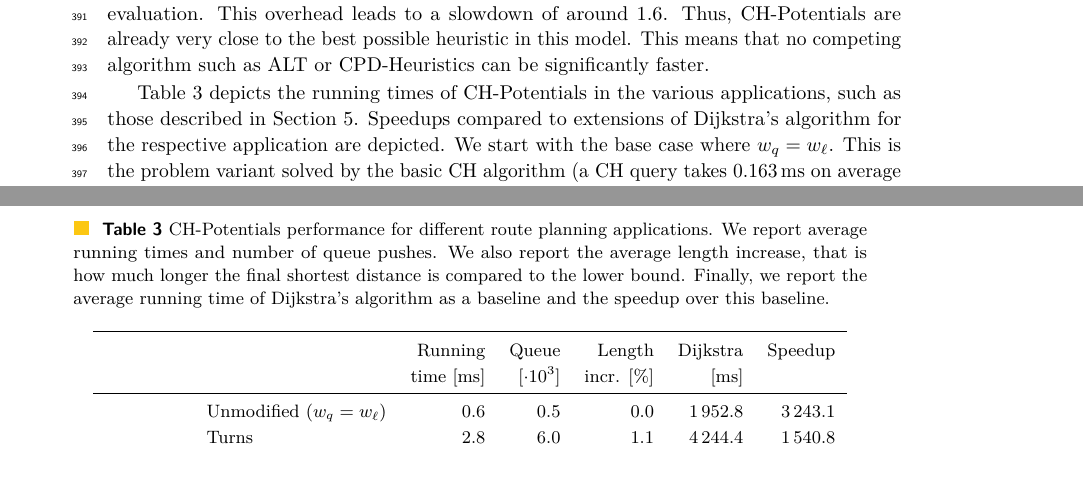
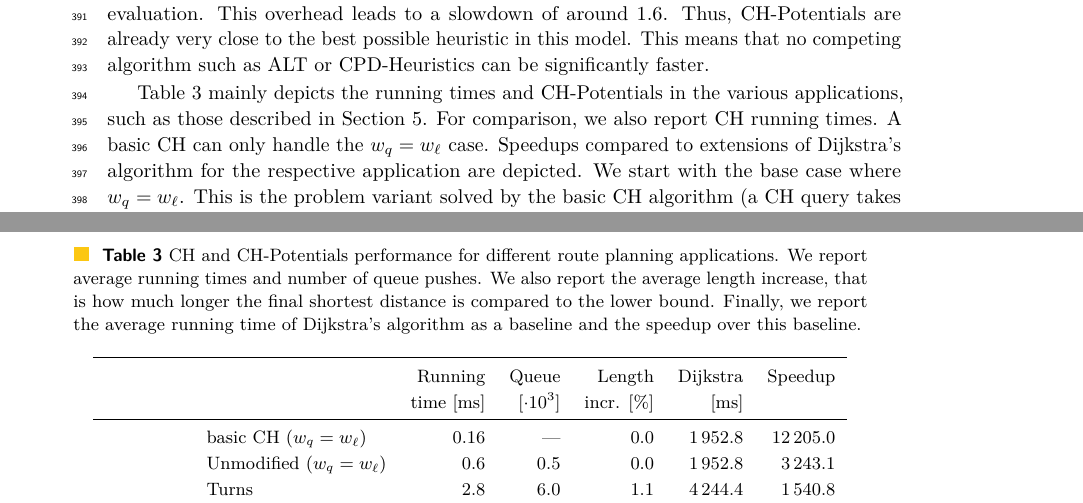
Before and after one commit to kit-algo/ch_potentials, a LaTeX paper (paper/ch_potentials.tex, which reads paper/table/applications.tex): two parts of pages 12 and 13 of 16 before the commit and two parts of pages 12 and 13 of 17 after it, joined at a grey line, cut so that both start at the same text, the shorter picture padded with empty space. Compiled offline with pdfLaTeX.

Commit message:
add basic CH to table

```diff
--- a/paper/ch_potentials.tex
+++ b/paper/ch_potentials.tex
@@ -719,7 +719,7 @@ This means that no competing algorithm such as ALT or CPD-Heuristics can be sign
 \begin{table*}
 \centering
 \caption{
-CH-Potentials performance for different route planning applications.
+CH and CH-Potentials performance for different route planning applications.
 We report average running times and number of queue pushes.
 We also report the average length increase, that is how much longer the final shortest distance is compared to the lower bound.
 Finally, we report the average running time of Dijkstra's algorithm as a baseline and the speedup over this baseline.
@@ -727,7 +727,9 @@ Finally, we report the average running time of Dijkstra's algorithm as a baselin
 \input{table/applications.tex}
 \end{table*}
 
-Table~\ref{tab:applications} depicts the running times of CH-Potentials in the various applications, such as those described in Section~\ref{sec:extensions}.
+Table~\ref{tab:applications} mainly depicts the running times and CH-Potentials in the various applications, such as those described in Section~\ref{sec:extensions}.
+For comparison, we also report CH running times.
+A basic CH can only handle the $w_q = w_\ell$ case.
 Speedups compared to extensions of Dijkstra's algorithm for the respective application are depicted.
 We start with the base case where $w_q = w_\ell$.
 This is the problem variant solved by the basic CH algorithm (a CH query takes 0.163\,ms on average on this graph).
--- a/paper/table/applications.tex
+++ b/paper/table/applications.tex
@@ -2,7 +2,8 @@
 \toprule
  & &   Running &                Queue &     Length & Dijkstra & Speedup \\ & & time [ms] & $[\cdot 10^3]$ & incr. [\%] &     [ms] &         \\
 \midrule
-\multirow{8}{*}{OSM Ger} & Unmodified ($w_q=w_\ell$) &              0.6 &              0.5 &       0.0 &                    1\,952.8 &   3\,243.1 \\
+\multirow{9}{*}{OSM Ger} & basic CH ($w_q=w_\ell$) &              0.16 &              --- &       0.0 &                    1\,952.8 &   12\,205.0 \\
+ & Unmodified ($w_q=w_\ell$) &              0.6 &              0.5 &       0.0 &                    1\,952.8 &   3\,243.1 \\
         & Turns &              2.8 &              6.0 &       1.1 &                    4\,244.4 &   1\,540.8 \\
         & No Tunnels &             25.9 &             40.7 &       5.3 &                    1\,990.1 &     76.9 \\
         & No Highways &            342.9 &            518.5 &      42.4 &                    1\,843.9 &      5.4 \\
```
